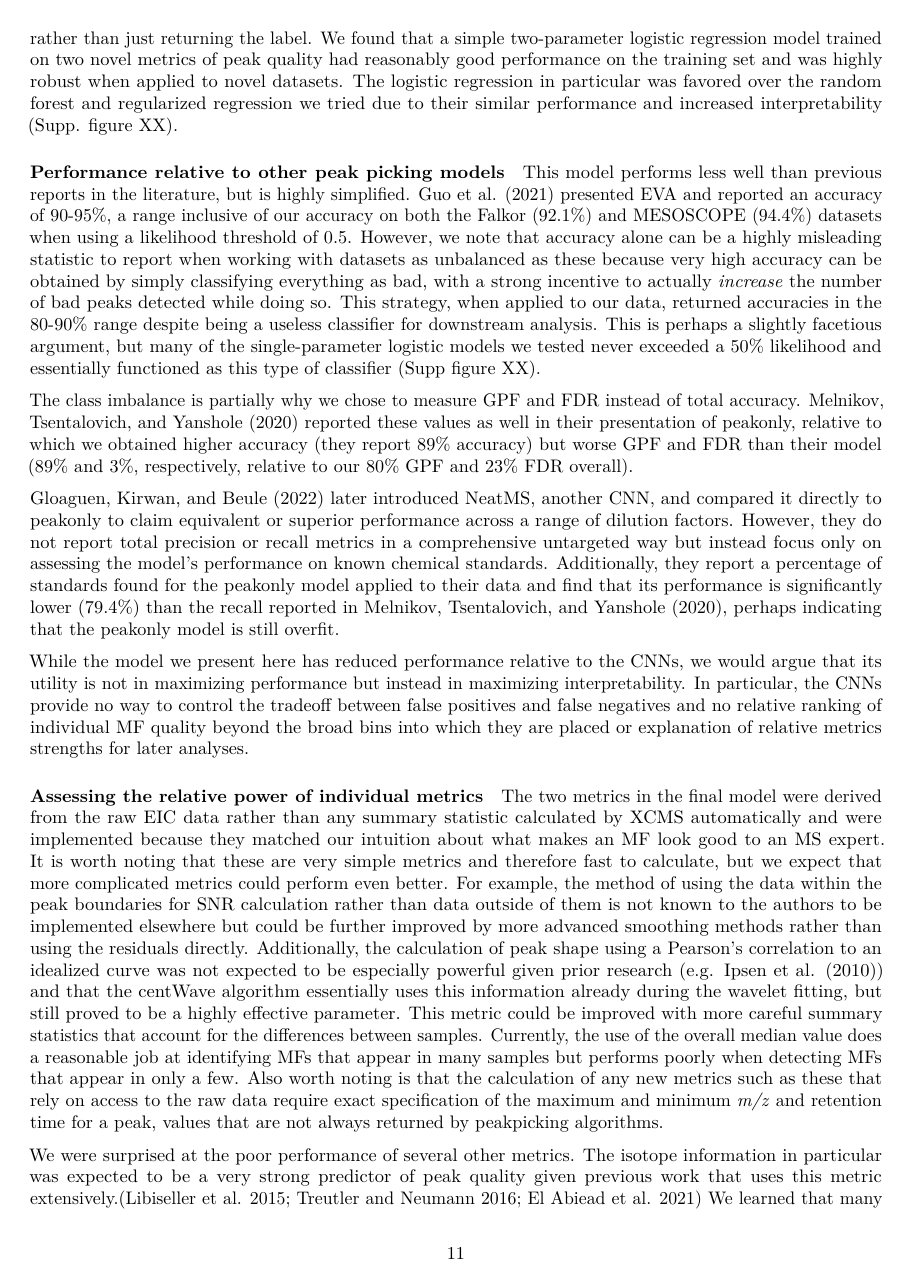
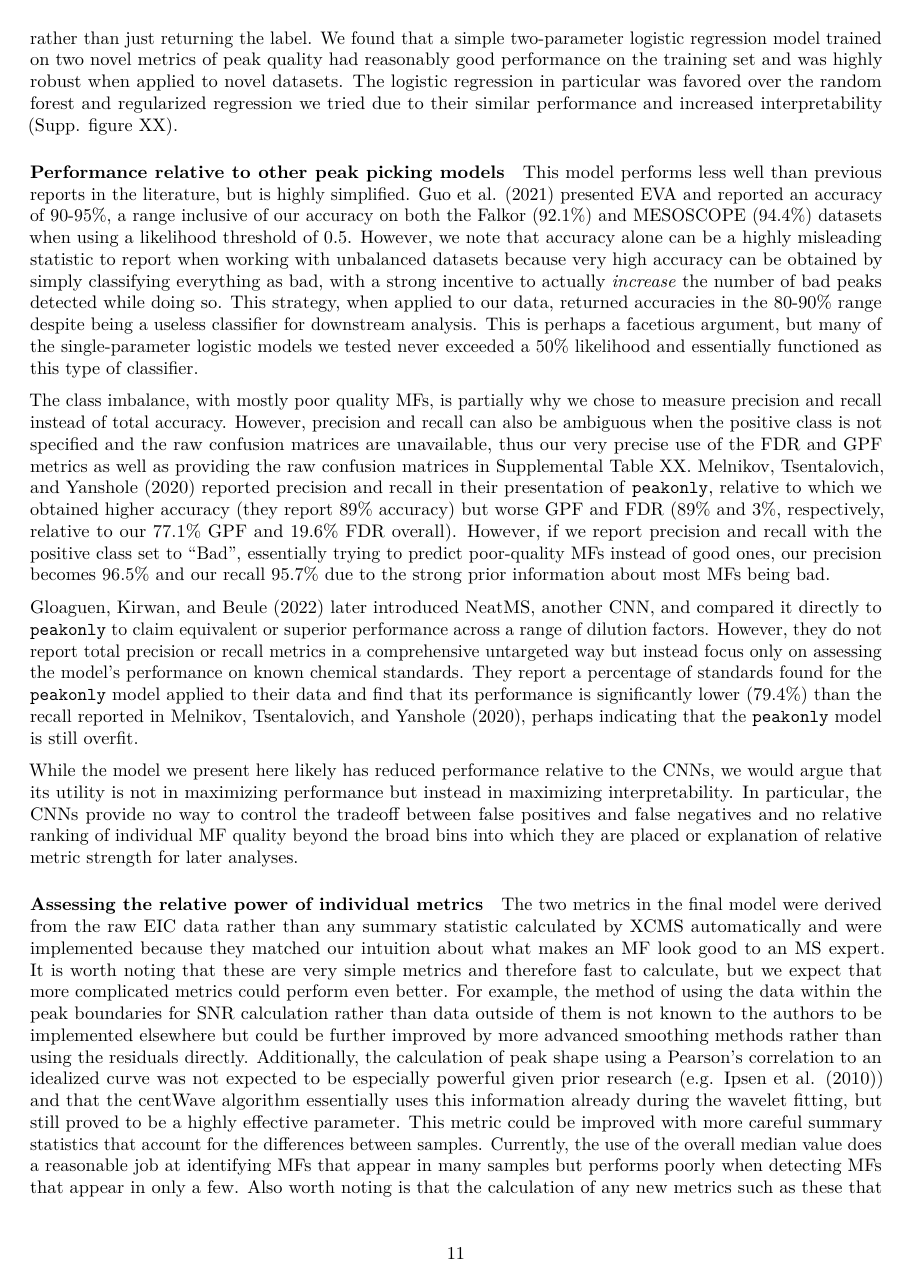
Before and after one commit to wkumler/MS_metrics, an R Markdown document (manuscript/manuscript.Rmd): page 11 of 23. Rendered offline with R 4.5, knitr and Pandoc, then LaTeX, with nearby package versions; some code elsewhere in the file could not run offline.

Commit message:
Adding to CNN discussion after talking with Bryna

````diff
--- a/manuscript/manuscript.Rmd
+++ b/manuscript/manuscript.Rmd
@@ -831,20 +831,18 @@ bind_rows(MS3000_features, FT2040_features) %>%
   mutate(pred_class=ifelse(pred_prob>0.5, "Good", "Bad")) %>%
   filter(feat_class%in%c("Good", "Bad")) %>%
   with(table(feat_class, pred_class)) %>%
-  caret::confusionMatrix(positive="Good", mode="everything")
+  caret::confusionMatrix(positive="Bad", mode="everything")
 ```
 
-This model performs less well than previous reports in the literature, but is highly simplified. @Guo2021 presented EVA and reported an accuracy of 90-95%, a range inclusive of our accuracy on both the Falkor (92.1%) and MESOSCOPE (94.4%) datasets when using a likelihood threshold of 0.5. However, we note that accuracy alone can be a highly misleading statistic to report when working with datasets as unbalanced as these because very high accuracy can be obtained by simply classifying everything as bad, with a strong incentive to actually *increase* the number of bad peaks detected while doing so. This strategy, when applied to our data, returned accuracies in the 80-90% range despite being a useless classifier for downstream analysis. This is perhaps a slightly facetious argument, but many of the single-parameter logistic models we tested never exceeded a 50% likelihood and essentially functioned as this type of classifier (Supp figure XX).
+This model performs less well than previous reports in the literature, but is highly simplified. @Guo2021 presented EVA and reported an accuracy of 90-95%, a range inclusive of our accuracy on both the Falkor (92.1%) and MESOSCOPE (94.4%) datasets when using a likelihood threshold of 0.5. However, we note that accuracy alone can be a highly misleading statistic to report when working with unbalanced datasets because very high accuracy can be obtained by simply classifying everything as bad, with a strong incentive to actually *increase* the number of bad peaks detected while doing so. This strategy, when applied to our data, returned accuracies in the 80-90% range despite being a useless classifier for downstream analysis. This is perhaps a facetious argument, but many of the single-parameter logistic models we tested never exceeded a 50% likelihood and essentially functioned as this type of classifier.
 
-The class imbalance is partially why we chose to measure GPF and FDR instead of total accuracy. @Melnikov2020 reported these values as well in their presentation of peakonly, relative to which we obtained higher accuracy (they report 89% accuracy) but worse GPF and FDR than their model (89% and 3%, respectively, relative to our 80% GPF and 23% FDR overall).
+The class imbalance, with mostly poor quality MFs, is partially why we chose to measure precision and recall instead of total accuracy. However, precision and recall can also be ambiguous when the positive class is not specified and the raw confusion matrices are unavailable, thus our very precise use of the FDR and GPF metrics as well as providing the raw confusion matrices in Supplemental Table XX. @Melnikov2020 reported precision and recall in their presentation of `peakonly`, relative to which we obtained higher accuracy (they report 89% accuracy) but worse GPF and FDR (89% and 3%, respectively, relative to our 77.1% GPF and 19.6% FDR overall). However, if we report precision and recall with the positive class set to "Bad", essentially trying to predict poor-quality MFs instead of good ones, our precision becomes 96.5% and our recall 95.7% due to the strong prior information about most MFs being bad.
 
-@Gloaguen2022 later introduced NeatMS, another CNN, and compared it directly to peakonly to claim equivalent or superior performance across a range of dilution factors. However, they do not report total precision or recall metrics in a comprehensive untargeted way but instead focus only on assessing the model's performance on known chemical standards. Additionally, they report a percentage of standards found for the peakonly model applied to their data and find that its performance is significantly lower (79.4%) than the recall reported in @Melnikov2020, perhaps indicating that the peakonly model is still overfit.
+@Gloaguen2022 later introduced NeatMS, another CNN, and compared it directly to `peakonly` to claim equivalent or superior performance across a range of dilution factors. However, they do not report total precision or recall metrics in a comprehensive untargeted way but instead focus only on assessing the model's performance on known chemical standards. They report a percentage of standards found for the `peakonly` model applied to their data and find that its performance is significantly lower (79.4%) than the recall reported in @Melnikov2020, perhaps indicating that the `peakonly` model is still overfit.
 
-While the model we present here has reduced performance relative to the CNNs, we would argue that its utility is not in maximizing performance but instead in maximizing interpretability. In particular, the CNNs provide no way to control the tradeoff between false positives and false negatives and no relative ranking of individual MF quality beyond the broad bins into which they are placed or explanation of relative metrics strengths for later analyses.
+While the model we present here likely has reduced performance relative to the CNNs, we would argue that its utility is not in maximizing performance but instead in maximizing interpretability. In particular, the CNNs provide no way to control the tradeoff between false positives and false negatives and no relative ranking of individual MF quality beyond the broad bins into which they are placed or explanation of relative metric strength for later analyses.
 
 #### Assessing the relative power of individual metrics
 
 The two metrics in the final model were derived from the raw EIC data rather than any summary statistic calculated by XCMS automatically and were implemented because they matched our intuition about what makes an MF look good to an MS expert. It is worth noting that these are very simple metrics and therefore fast to calculate, but we expect that more complicated metrics could perform even better. For example, the method of using the data within the peak boundaries for SNR calculation rather than data outside of them is not known to the authors to be implemented elsewhere but could be further improved by more advanced smoothing methods rather than using the residuals directly. Additionally, the calculation of peak shape using a Pearson's correlation to an idealized curve was not expected to be especially powerful given prior research (e.g. @Ipsen2010) and that the centWave algorithm essentially uses this information already during the wavelet fitting, but still proved to be a highly effective parameter. This metric could be improved with more careful summary statistics that account for the differences between samples. Currently, the use of the overall median value does a reasonable job at identifying MFs that appear in many samples but performs poorly when detecting MFs that appear in only a few. Also worth noting is that the calculation of any new metrics such as these that rely on access to the raw data require exact specification of the maximum and minimum *m/z* and retention time for a peak, values that are not always returned by peakpicking algorithms.
 
-```{r}
-bind_rows(MS3000_features, FT2040_features) %>%
````
Also changed, not shown: manuscript/manuscript.Rmd (3 more changed lines).
